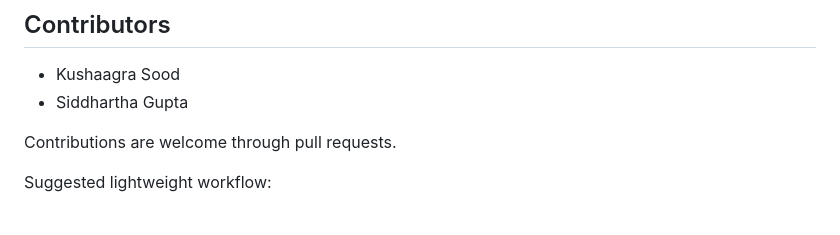
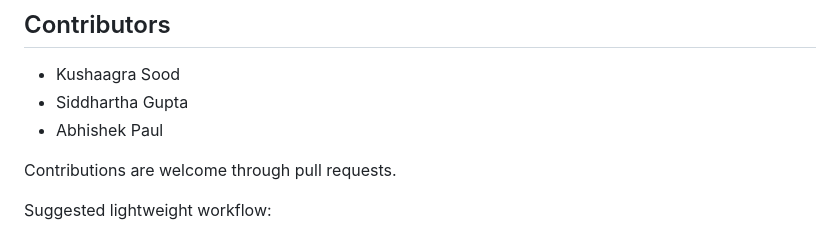
Before and after one commit to sid-skippy/microservices-food-ordering-system, a Markdown page: README.md, the part around the change. GitHub-like rendering.

Commit message:
update: README

```diff
--- a/README.md
+++ b/README.md
@@ -148,6 +148,7 @@ Dependency source: [backend/package.json](backend/package.json)
 
 - Kushaagra Sood
 - Siddhartha Gupta
+- Abhishek Paul
 
 Contributions are welcome through pull requests.
 
```
